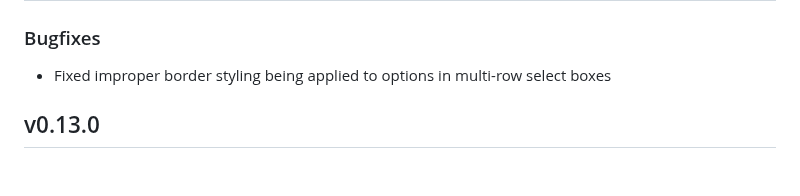
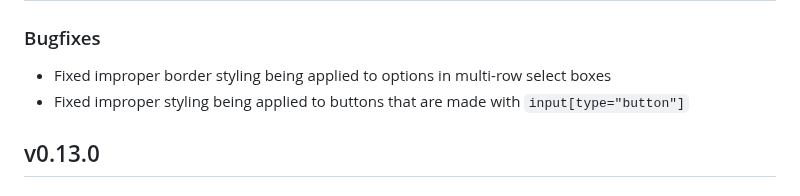
Before and after one commit to PSDI-UK/psdi-common-style, a Markdown page: CHANGELOG.md, the part around the change. Drawn GitHub-style.

Commit message:
Update CHANGELOG

```diff
--- a/CHANGELOG.md
+++ b/CHANGELOG.md
@@ -5,6 +5,7 @@
 ### Bugfixes
 
 - Fixed improper border styling being applied to options in multi-row select boxes
+- Fixed improper styling being applied to buttons that are made with `input[type="button"]`
 
 ## v0.13.0
 
```
